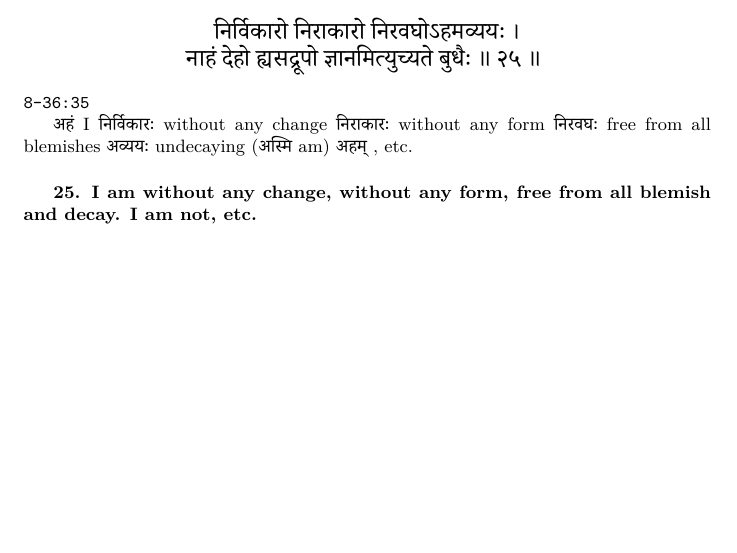
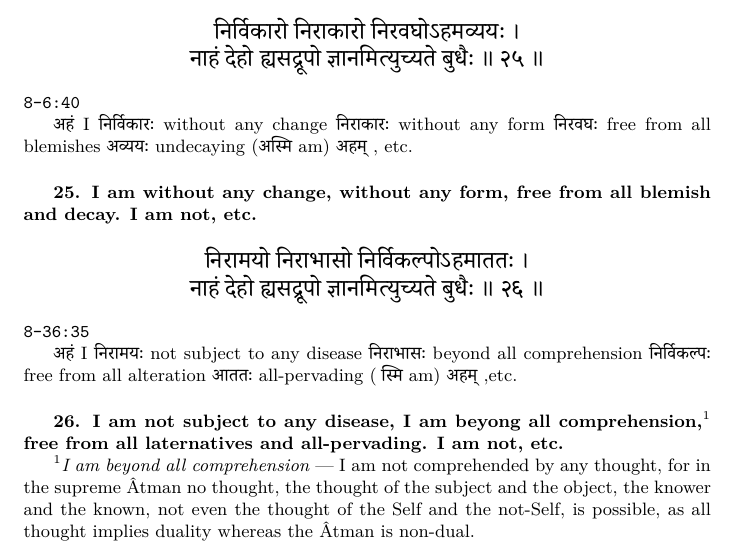
Before and after one commit to prithugoswami/notes, a LaTeX document (vedanta/aparokshanubhuti/aparokshanubhuti.tex): part of page 16 of 16, cut so that both start at the same text, the shorter picture padded with empty space. Compiled offline with XeLaTeX; a missing font is replaced by an installed copy or a similar font.

Commit message:
update aparokshanubhuti
add verse 26

```diff
--- a/vedanta/aparokshanubhuti/aparokshanubhuti.tex
+++ b/vedanta/aparokshanubhuti/aparokshanubhuti.tex
@@ -1365,12 +1365,14 @@ causal body.
 \begin{large}
 \begin{center}
     \begin{hindi}
+
     निर्विकारो निराकारो निरवघोऽहमव्ययः ।\\
     नाहं देहो ह्यसद्रूपो ज्ञानमित्युच्यते बुधैः ॥ २५ ॥
+
     \end{hindi}
 \end{center}
 \end{large}
-\texttt{8-36:35}
+\texttt{8-6:40}
 
 \texthindi{अहं}
 I
@@ -1392,4 +1394,43 @@ am)
 \textbf{25. I am without any change, without any form, free from all blemish
 and decay. I am not, etc.  }
 
+
+\begin{large}
+\begin{center}
+    \begin{hindi}
+
+    निरामयो निराभासो निर्विकल्पोऽहमाततः ।\\
+    नाहं देहो ह्यसद्रूपो ज्ञानमित्युच्यते बुधैः ॥ २६ ॥
+
+    \end{hindi}
+\end{center}
+\end{large}
+\texttt{8-36:35}
+
+\texthindi{अहं}
+I
+\texthindi{निरामयः}
+not subject to any disease
+\texthindi{निराभासः}
+beyond all comprehension
+\texthindi{निर्विकल्पः}
+free from all alteration
+\texthindi{आततः}
+all-pervading
+(\texthindi{ स्मि}
+am)
+\texthindi{अहम्}
+,etc.
+
+\bigskip
+
+\textbf{26. I am not subject to any disease, I am beyong all comprehension,$^1$
+free from all laternatives and all-pervading. I am not, etc.}
+
+{\small \textit{$^1$I am beyond all comprehension} --- I am not comprehended by
+any thought, for in the supreme Âtman no thought, the thought of the subject
+and the object, the knower and the known, not even the thought of the Self and
+the not-Self, is possible, as all thought implies duality whereas the Âtman is
+non-dual.}
+
 \end{document}
```
